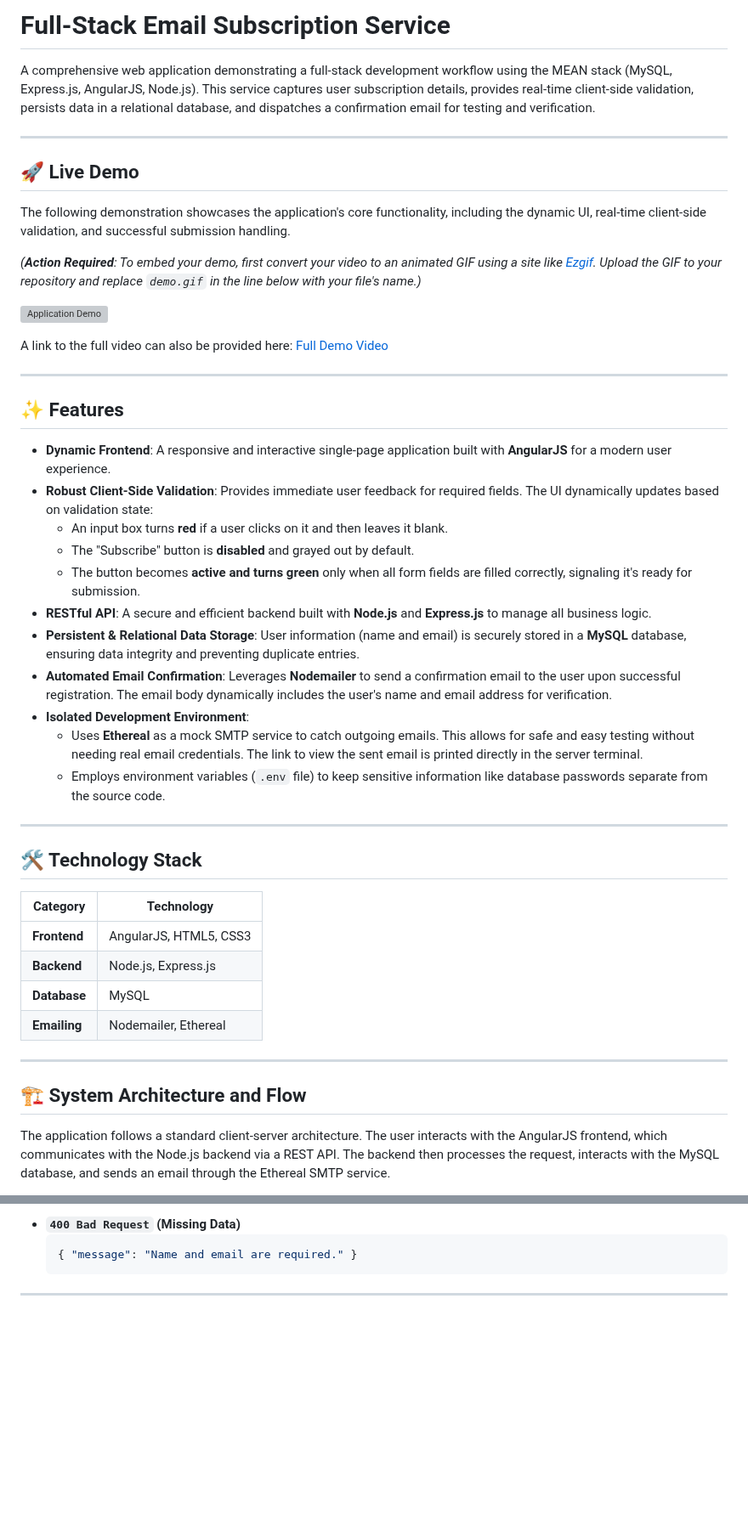
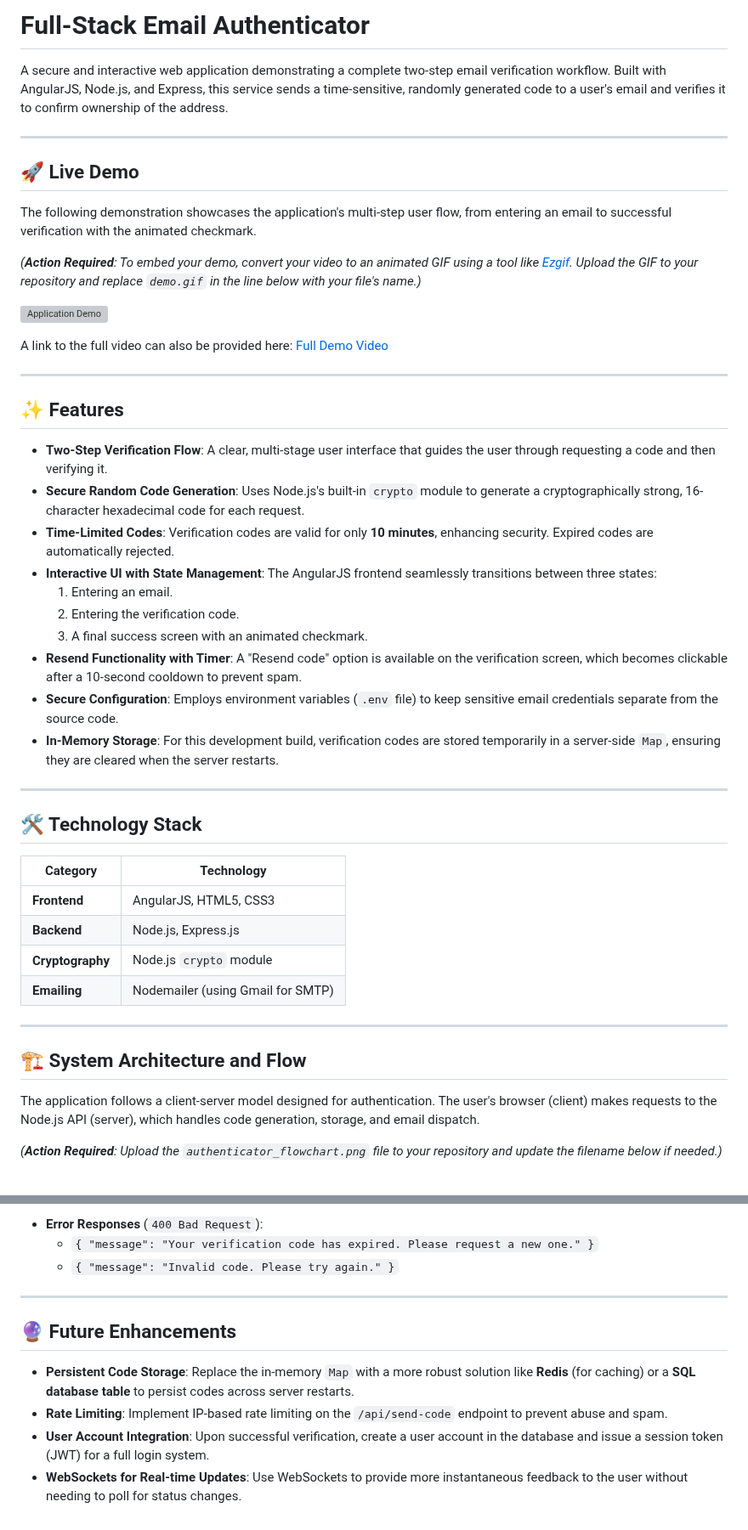
Before and after one commit to sailohitaksh-cryptic/email_authenticator, a Markdown page: README.md, 2 parts joined by grey strips. Shown at 85% size. Drawn GitHub-style; blank space fills up the shorter version; grey boxes are pictures that could not be loaded.

````diff
--- a/README.md
+++ b/README.md
@@ -1,14 +1,14 @@
-# Full-Stack Email Subscription Service
+# Full-Stack Email Authenticator
 
-A comprehensive web application demonstrating a full-stack development workflow using the MEAN stack (MySQL, Express.js, AngularJS, Node.js). This service captures user subscription details, provides real-time client-side validation, persists data in a relational database, and dispatches a confirmation email for testing and verification.
+A secure and interactive web application demonstrating a complete two-step email verification workflow. Built with AngularJS, Node.js, and Express, this service sends a time-sensitive, randomly generated code to a user's email and verifies it to confirm ownership of the address.
 
 ---
 
 ## 🚀 Live Demo
 
-The following demonstration showcases the application's core functionality, including the dynamic UI, real-time client-side validation, and successful submission handling.
+The following demonstration showcases the application's multi-step user flow, from entering an email to successful verification with the animated checkmark.
 
-*(**Action Required**: To embed your demo, first convert your video to an animated GIF using a site like [Ezgif](https://ezgif.com/video-to-gif). Upload the GIF to your repository and replace `demo.gif` in the line below with your file's name.)*
+*(**Action Required**: To embed your demo, convert your video to an animated GIF using a tool like [Ezgif](https://ezgif.com/video-to-gif). Upload the GIF to your repository and replace `demo.gif` in the line below with your file's name.)*
 
 ![Application Demo](demo.gif)
 
@@ -18,17 +18,16 @@ A link to the full video can also be provided here: [Full Demo Video](./demo_vid
 
 ## ✨ Features
 
--   **Dynamic Frontend**: A responsive and interactive single-page application built with **AngularJS** for a modern user experience.
--   **Robust Client-Side Validation**: Provides immediate user feedback for required fields. The UI dynamically updates based on validation state:
-    -   An input box turns **red** if a user clicks on it and then leaves it blank.
-    -   The "Subscribe" button is **disabled** and grayed out by default.
-    -   The button becomes **active and turns green** only when all form fields are filled correctly, signaling it's ready for submission.
--   **RESTful API**: A secure and efficient backend built with **Node.js** and **Express.js** to manage all business logic.
--   **Persistent & Relational Data Storage**: User information (name and email) is securely stored in a **MySQL** database, ensuring data integrity and preventing duplicate entries.
--   **Automated Email Confirmation**: Leverages **Nodemailer** to send a confirmation email to the user upon successful registration. The email body dynamically includes the user's name and email address for verification.
--   **Isolated Development Environment**:
-    -   Uses **Ethereal** as a mock SMTP service to catch outgoing emails. This allows for safe and easy testing without needing real email credentials. The link to view the sent email is printed directly in the server terminal.
-    -   Employs environment variables (`.env` file) to keep sensitive information like database passwords separate from the source code.
+-   **Two-Step Verification Flow**: A clear, multi-stage user interface that guides the user through requesting a code and then verifying it.
+-   **Secure Random Code Generation**: Uses Node.js's built-in `crypto` module to generate a cryptographically strong, 16-character hexadecimal code for each request.
+-   **Time-Limited Codes**: Verification codes are valid for only **10 minutes**, enhancing security. Expired codes are automatically rejected.
+-   **Interactive UI with State Management**: The AngularJS frontend seamlessly transitions between three states:
+    1.  Entering an email.
+    2.  Entering the verification code.
+    3.  A final success screen with an animated checkmark.
+-   **Resend Functionality with Timer**: A "Resend code" option is available on the verification screen, which becomes clickable after a 10-second cooldown to prevent spam.
+-   **Secure Configuration**: Employs environment variables (`.env` file) to keep sensitive email credentials separate from the source code.
+-   **In-Memory Storage**: For this development build, verification codes are stored temporarily in a server-side `Map`, ensuring they are cleared when the server restarts.
 
 ---
 
@@ -38,13 +37,14 @@ A link to the full video can also be provided here: [Full Demo Video](./demo_vid
 |---------------|-----------------------------------------------|
 | **Frontend** | AngularJS, HTML5, CSS3                        |
 | **Backend** | Node.js, Express.js                           |
-| **Database** | MySQL                                         |
-| **Emailing** | Nodemailer, Ethereal                          |
+| **Cryptography** | Node.js `crypto` module                       |
+| **Emailing** | Nodemailer (using Gmail for SMTP)             |
 
 ---
 
 ## 🏗️ System Architecture and Flow
 
-The application follows a standard client-server architecture. The user interacts with the AngularJS frontend, which communicates with the Node.js backend via a REST API. The backend then processes the request, interacts with the MySQL database, and sends an email through the Ethereal SMTP service.
+The application follows a client-server model designed for authentication. The user's browser (client) makes requests to the Node.js API (server), which handles code generation, storage, and email dispatch.
 
+*(**Action Required**: Upload the `authenticator_flowchart.png` file to your repository and update the filename below if needed.)*
 
@@ -148,7 +137,13 @@ Registers a new user in the database and dispatches a confirmation email.
     ```
--   **`400 Bad Request` (Missing Data)**
-    ```json
-    { "message": "Name and email are required." }
-    ```
+-   **Error Responses** (`400 Bad Request`):
+    -   `{ "message": "Your verification code has expired. Please request a new one." }`
+    -   `{ "message": "Invalid code. Please try again." }`
 
 ---
+
+## 🔮 Future Enhancements
+
+-   **Persistent Code Storage**: Replace the in-memory `Map` with a more robust solution like **Redis** (for caching) or a **SQL database table** to persist codes across server restarts.
+-   **Rate Limiting**: Implement IP-based rate limiting on the `/api/send-code` endpoint to prevent abuse and spam.
+-   **User Account Integration**: Upon successful verification, create a user account in the database and issue a session token (JWT) for a full login system.
+-   **WebSockets for Real-time Updates**: Use WebSockets to provide more instantaneous feedback to the user without needing to poll for status changes.
````
Also changed, not shown: other parts of README.md (+35 -46 lines).
